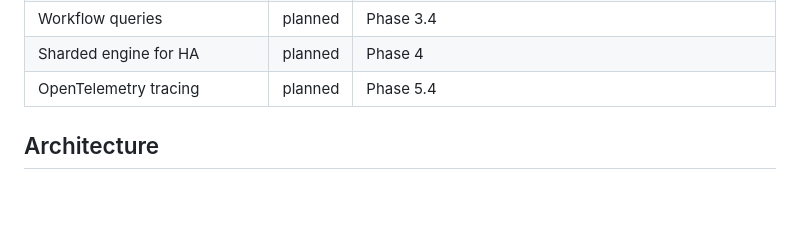
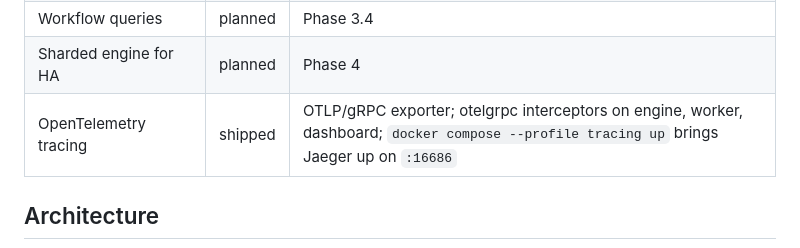
Before and after one commit to edaywalid/sched, a Markdown page: README.md, the part around the change. Drawn GitHub-style; blank space fills up the shorter version.

```diff
--- a/README.md
+++ b/README.md
@@ -22,7 +22,7 @@ Currently shipping toward production-grade per the
 | `Sleep` survives worker crash         | planned  | Phase 3.4. Needs event-sourced replay first.            |
 | Workflow queries                      | planned  | Phase 3.4                                               |
 | Sharded engine for HA                 | planned  | Phase 4                                                 |
-| OpenTelemetry tracing                 | planned  | Phase 5.4                                               |
+| OpenTelemetry tracing                 | shipped  | OTLP/gRPC exporter; otelgrpc interceptors on engine, worker, dashboard; `docker compose --profile tracing up` brings Jaeger up on `:16686` |
 
 ## Architecture
 
```
Also changed, not shown: CHANGELOG.md (+18 -0 lines).
